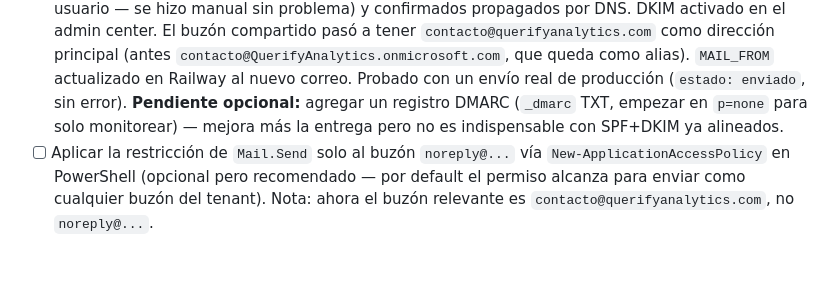
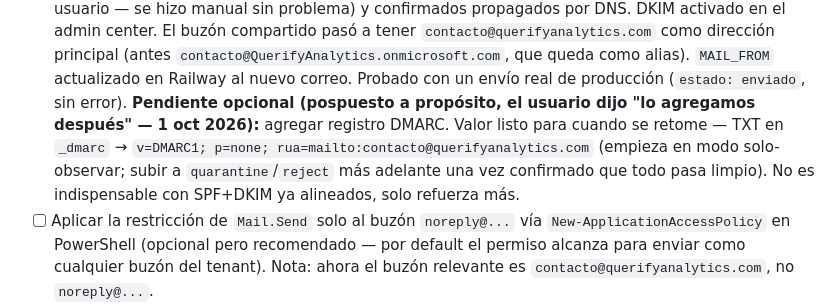
Before and after one commit to Llanas21/qa-website, a Markdown page: ESTADO.md, the part around the change. Rendered like a GitHub page; blank space fills up the shorter version.

Commit message:
ESTADO.md: DMARC pospuesto, valor listo para cuando se retome
Co-Authored-By: Claude Sonnet 5 <noreply@anthropic.com>

```diff
--- a/ESTADO.md
+++ b/ESTADO.md
@@ -393,9 +393,13 @@ revisar este campo explícitamente, no asumir que basta con
       (antes `contacto@QuerifyAnalytics.onmicrosoft.com`, que queda como
       alias). `MAIL_FROM` actualizado en Railway al nuevo correo. Probado
       con un envío real de producción (`estado: enviado`, sin error).
-      **Pendiente opcional:** agregar un registro DMARC (`_dmarc` TXT,
-      empezar en `p=none` para solo monitorear) — mejora más la entrega
-      pero no es indispensable con SPF+DKIM ya alineados.
+      **Pendiente opcional (pospuesto a propósito, el usuario dijo "lo
+      agregamos después" — 1 oct 2026):** agregar registro DMARC. Valor
+      listo para cuando se retome — TXT en `_dmarc` →
+      `v=DMARC1; p=none; rua=mailto:contacto@querifyanalytics.com`
+      (empieza en modo solo-observar; subir a `quarantine`/`reject` más
+      adelante una vez confirmado que todo pasa limpio). No es
+      indispensable con SPF+DKIM ya alineados, solo refuerza más.
 - [ ] Aplicar la restricción de `Mail.Send` solo al buzón `noreply@...`
       vía `New-ApplicationAccessPolicy` en PowerShell (opcional pero
       recomendado — por default el permiso alcanza para enviar como
```
